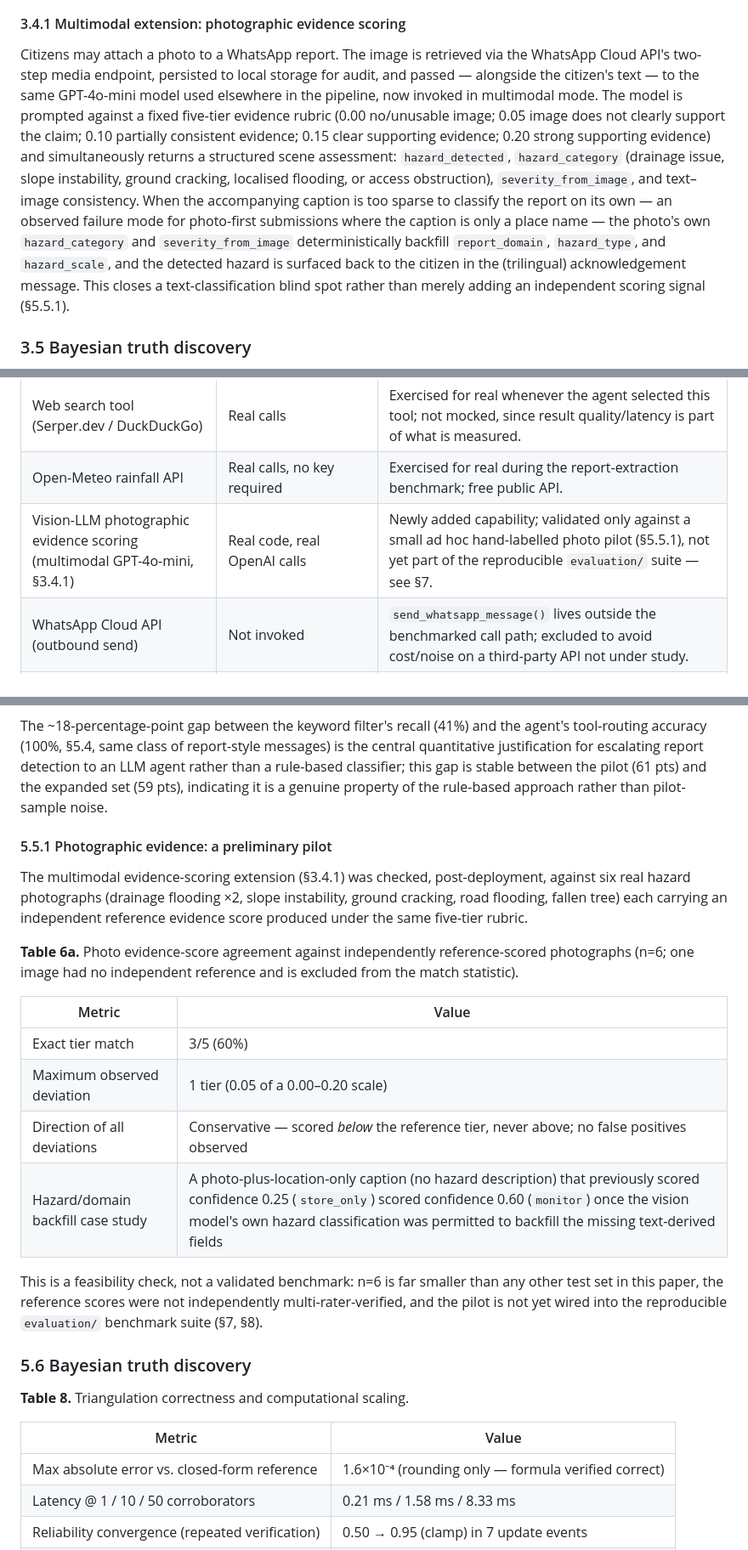
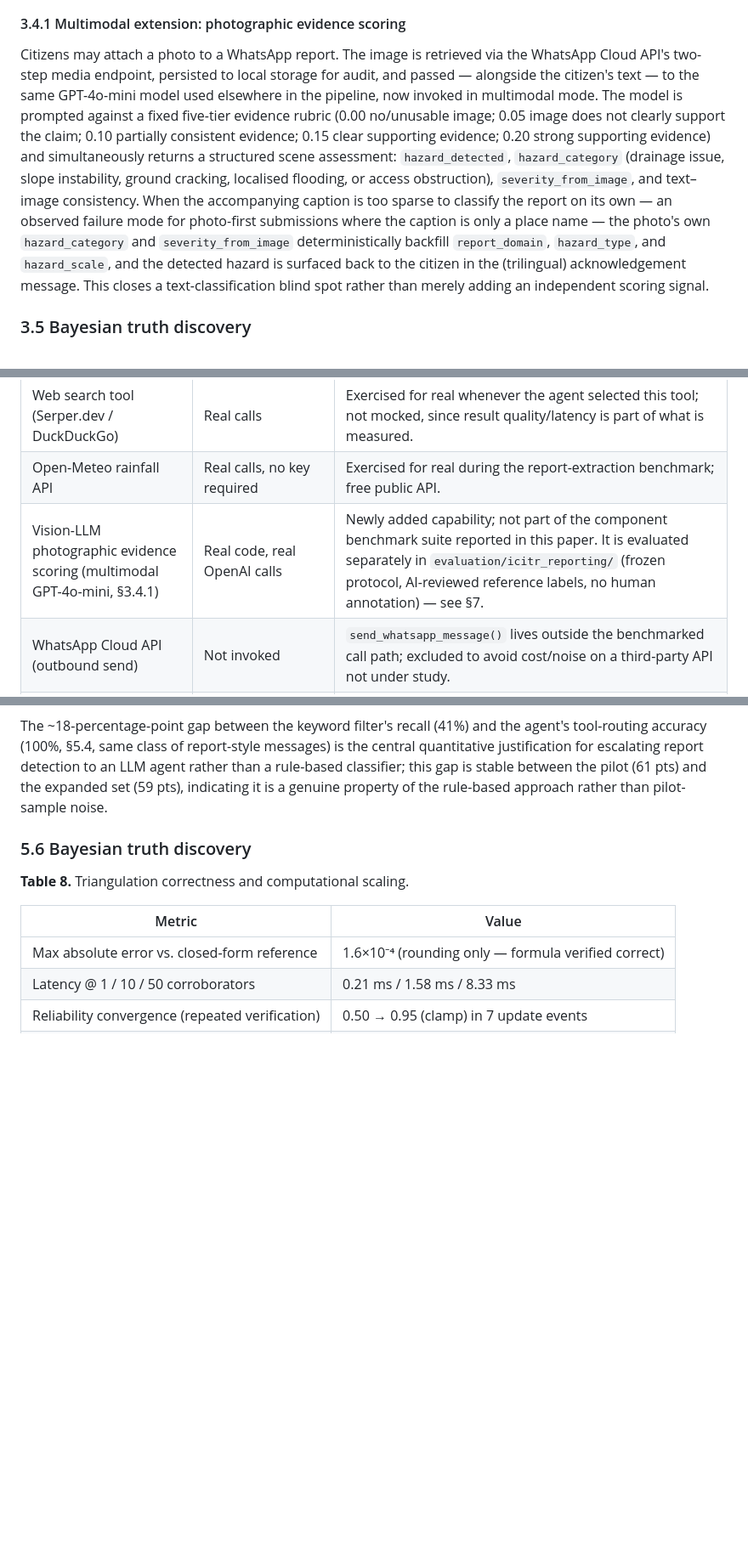
Before and after one commit to Sachin-Mamoru/azure-whatsapp-rag-agent, a Markdown page: RESEARCH_PAPER_DRAFT.md, 3 parts joined by grey strips. Shown at 85% size. GitHub-like rendering; blank space fills up the shorter version.

Commit message:
docs: remove the six-photo pilot from the draft; record that human annotation is not planned

```diff
--- a/RESEARCH_PAPER_DRAFT.md
+++ b/RESEARCH_PAPER_DRAFT.md
@@ -81,7 +81,7 @@ Each report passes through an 11-step pipeline: keyword-based intent pre-filter
 
 #### 3.4.1 Multimodal extension: photographic evidence scoring
 
-Citizens may attach a photo to a WhatsApp report. The image is retrieved via the WhatsApp Cloud API's two-step media endpoint, persisted to local storage for audit, and passed — alongside the citizen's text — to the same GPT-4o-mini model used elsewhere in the pipeline, now invoked in multimodal mode. The model is prompted against a fixed five-tier evidence rubric (0.00 no/unusable image; 0.05 image does not clearly support the claim; 0.10 partially consistent evidence; 0.15 clear supporting evidence; 0.20 strong supporting evidence) and simultaneously returns a structured scene assessment: `hazard_detected`, `hazard_category` (drainage issue, slope instability, ground cracking, localised flooding, or access obstruction), `severity_from_image`, and text–image consistency. When the accompanying caption is too sparse to classify the report on its own — an observed failure mode for photo-first submissions where the caption is only a place name — the photo's own `hazard_category` and `severity_from_image` deterministically backfill `report_domain`, `hazard_type`, and `hazard_scale`, and the detected hazard is surfaced back to the citizen in the (trilingual) acknowledgement message. This closes a text-classification blind spot rather than merely adding an independent scoring signal (§5.5.1).
+Citizens may attach a photo to a WhatsApp report. The image is retrieved via the WhatsApp Cloud API's two-step media endpoint, persisted to local storage for audit, and passed — alongside the citizen's text — to the same GPT-4o-mini model used elsewhere in the pipeline, now invoked in multimodal mode. The model is prompted against a fixed five-tier evidence rubric (0.00 no/unusable image; 0.05 image does not clearly support the claim; 0.10 partially consistent evidence; 0.15 clear supporting evidence; 0.20 strong supporting evidence) and simultaneously returns a structured scene assessment: `hazard_detected`, `hazard_category` (drainage issue, slope instability, ground cracking, localised flooding, or access obstruction), `severity_from_image`, and text–image consistency. When the accompanying caption is too sparse to classify the report on its own — an observed failure mode for photo-first submissions where the caption is only a place name — the photo's own `hazard_category` and `severity_from_image` deterministically backfill `report_domain`, `hazard_type`, and `hazard_scale`, and the detected hazard is surfaced back to the citizen in the (trilingual) acknowledgement message. This closes a text-classification blind spot rather than merely adding an independent scoring signal.
 
 ### 3.5 Bayesian truth discovery
 
@@ -111,7 +111,7 @@ Every result in §5 was produced by executing the actual, unmodified production
 | Bayesian triangulation scoring, SQLite persistence | Real code, no external API | Pure computation/local I/O in production too — these benchmarks correctly make zero OpenAI calls. |
 | Web search tool (Serper.dev / DuckDuckGo) | Real calls | Exercised for real whenever the agent selected this tool; not mocked, since result quality/latency is part of what is measured. |
 | Open-Meteo rainfall API | Real calls, no key required | Exercised for real during the report-extraction benchmark; free public API. |
-| Vision-LLM photographic evidence scoring (multimodal GPT-4o-mini, §3.4.1) | Real code, real OpenAI calls | Newly added capability; validated only against a small ad hoc hand-labelled photo pilot (§5.5.1), not yet part of the reproducible `evaluation/` suite — see §7. |
+| Vision-LLM photographic evidence scoring (multimodal GPT-4o-mini, §3.4.1) | Real code, real OpenAI calls | Newly added capability; not part of the component benchmark suite reported in this paper. It is evaluated separately in `evaluation/icitr_reporting/` (frozen protocol, AI-reviewed reference labels, no human annotation) — see §7. |
 | WhatsApp Cloud API (outbound send) | Not invoked | `send_whatsapp_message()` lives outside the benchmarked call path; excluded to avoid cost/noise on a third-party API not under study. |
 | Redis session store | Forced in-memory fallback (an existing, production fallback path) | Isolates agent-reasoning latency from Azure-managed Redis network latency, a separate variable. |
 | Google Sheets sync, GitHub Pages alert crawl | Not exercised | Depend on live third-party data outside the evaluation's scope. |
@@ -214,21 +214,6 @@ Language does not materially change latency, indicating the multilingual prompt
 ![Figure 5 — Reporting pipeline accuracy](evaluation/figures/fig5_reporting_pipeline_accuracy.png)
 
 The ~18-percentage-point gap between the keyword filter's recall (41%) and the agent's tool-routing accuracy (100%, §5.4, same class of report-style messages) is the central quantitative justification for escalating report detection to an LLM agent rather than a rule-based classifier; this gap is stable between the pilot (61 pts) and the expanded set (59 pts), indicating it is a genuine property of the rule-based approach rather than pilot-sample noise.
-
-#### 5.5.1 Photographic evidence: a preliminary pilot
-
-The multimodal evidence-scoring extension (§3.4.1) was checked, post-deployment, against six real hazard photographs (drainage flooding ×2, slope instability, ground cracking, road flooding, fallen tree) each carrying an independent reference evidence score produced under the same five-tier rubric.
-
-**Table 6a.** Photo evidence-score agreement against independently reference-scored photographs (n=6; one image had no independent reference and is excluded from the match statistic).
-
-| Metric | Value |
-|---|---|
-| Exact tier match | 3/5 (60%) |
-| Maximum observed deviation | 1 tier (0.05 of a 0.00–0.20 scale) |
-| Direction of all deviations | Conservative — scored *below* the reference tier, never above; no false positives observed |
-| Hazard/domain backfill case study | A photo-plus-location-only caption (no hazard description) that previously scored confidence 0.25 (`store_only`) scored confidence 0.60 (`monitor`) once the vision model's own hazard classification was permitted to backfill the missing text-derived fields |
-
-This is a feasibility check, not a validated benchmark: n=6 is far smaller than any other test set in this paper, the reference scores were not independently multi-rater-verified, and the pilot is not yet wired into the reproducible `evaluation/` benchmark suite (§7, §8).
 
 ### 5.6 Bayesian truth discovery
 
```
Also changed, not shown: other parts of RESEARCH_PAPER_DRAFT.md (+2 -2 lines), 2 other files.
